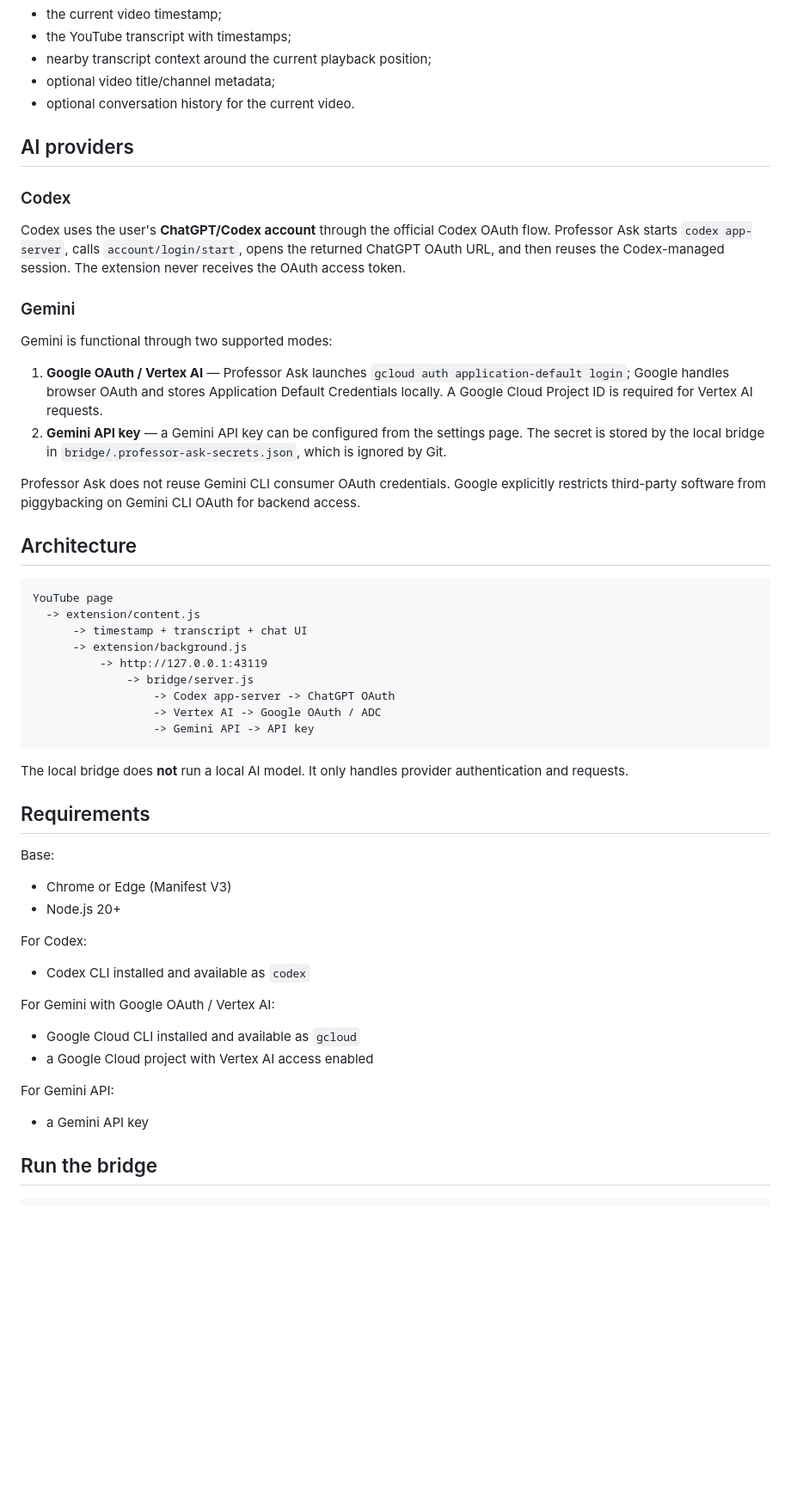
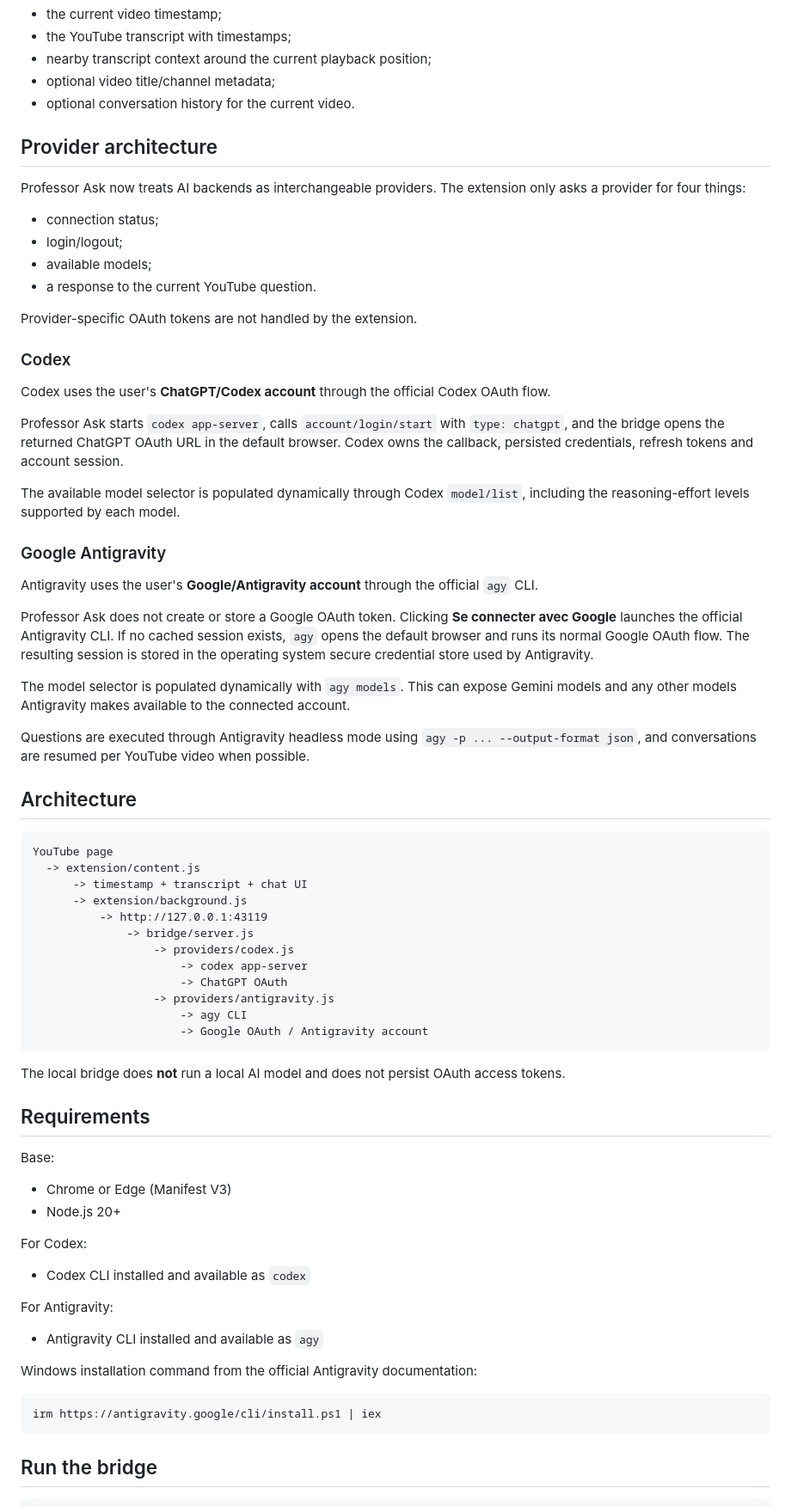
Before and after one commit to Kiingsora/Professor-Ask-, a Markdown page: README.md, the part around one of its changes. Shown at 86% size. Rendered like a GitHub page; blank space fills up the shorter version.

````diff
--- a/README.md
+++ b/README.md
@@ -10,20 +10,34 @@ The assistant receives:
 - optional video title/channel metadata;
 - optional conversation history for the current video.
 
-## AI providers
+## Provider architecture
+
+Professor Ask now treats AI backends as interchangeable providers. The extension only asks a provider for four things:
+
+- connection status;
+- login/logout;
+- available models;
+- a response to the current YouTube question.
+
+Provider-specific OAuth tokens are not handled by the extension.
 
 ### Codex
 
-Codex uses the user's **ChatGPT/Codex account** through the official Codex OAuth flow. Professor Ask starts `codex app-server`, calls `account/login/start`, opens the returned ChatGPT OAuth URL, and then reuses the Codex-managed session. The extension never receives the OAuth access token.
+Codex uses the user's **ChatGPT/Codex account** through the official Codex OAuth flow.
 
-### Gemini
+Professor Ask starts `codex app-server`, calls `account/login/start` with `type: chatgpt`, and the bridge opens the returned ChatGPT OAuth URL in the default browser. Codex owns the callback, persisted credentials, refresh tokens and account session.
 
-Gemini is functional through two supported modes:
+The available model selector is populated dynamically through Codex `model/list`, including the reasoning-effort levels supported by each model.
 
-1. **Google OAuth / Vertex AI** — Professor Ask launches `gcloud auth application-default login`; Google handles browser OAuth and stores Application Default Credentials locally. A Google Cloud Project ID is required for Vertex AI requests.
-2. **Gemini API key** — a Gemini API key can be configured from the settings page. The secret is stored by the local bridge in `bridge/.professor-ask-secrets.json`, which is ignored by Git.
+### Google Antigravity
 
-Professor Ask does not reuse Gemini CLI consumer OAuth credentials. Google explicitly restricts third-party software from piggybacking on Gemini CLI OAuth for backend access.
+Antigravity uses the user's **Google/Antigravity account** through the official `agy` CLI.
+
+Professor Ask does not create or store a Google OAuth token. Clicking **Se connecter avec Google** launches the official Antigravity CLI. If no cached session exists, `agy` opens the default browser and runs its normal Google OAuth flow. The resulting session is stored in the operating system secure credential store used by Antigravity.
+
+The model selector is populated dynamically with `agy models`. This can expose Gemini models and any other models Antigravity makes available to the connected account.
+
+Questions are executed through Antigravity headless mode using `agy -p ... --output-format json`, and conversations are resumed per YouTube video when possible.
 
 ## Architecture
 
@@ -34,12 +48,15 @@ YouTube page
       -> extension/background.js
           -> http://127.0.0.1:43119
               -> bridge/server.js
-                  -> Codex app-server -> ChatGPT OAuth
-                  -> Vertex AI -> Google OAuth / ADC
-                  -> Gemini API -> API key
+                  -> providers/codex.js
+                      -> codex app-server
+                      -> ChatGPT OAuth
+                  -> providers/antigravity.js
+                      -> agy CLI
+                      -> Google OAuth / Antigravity account
 ```
 
-The local bridge does **not** run a local AI model. It only handles provider authentication and requests.
+The local bridge does **not** run a local AI model and does not persist OAuth access tokens.
 
 ## Requirements
 
@@ -52,14 +69,15 @@ For Codex:
 
 - Codex CLI installed and available as `codex`
 
-For Gemini with Google OAuth / Vertex AI:
+For Antigravity:
 
-- Google Cloud CLI installed and available as `gcloud`
-- a Google Cloud project with Vertex AI access enabled
+- Antigravity CLI installed and available as `agy`
 
-For Gemini API:
+Windows installation command from the official Antigravity documentation:
 
-- a Gemini API key
+```powershell
+irm https://antigravity.google/cli/install.ps1 | iex
+```
 
 ## Run the bridge
 
````
Also changed, not shown: other parts of README.md (+43 -52 lines).
